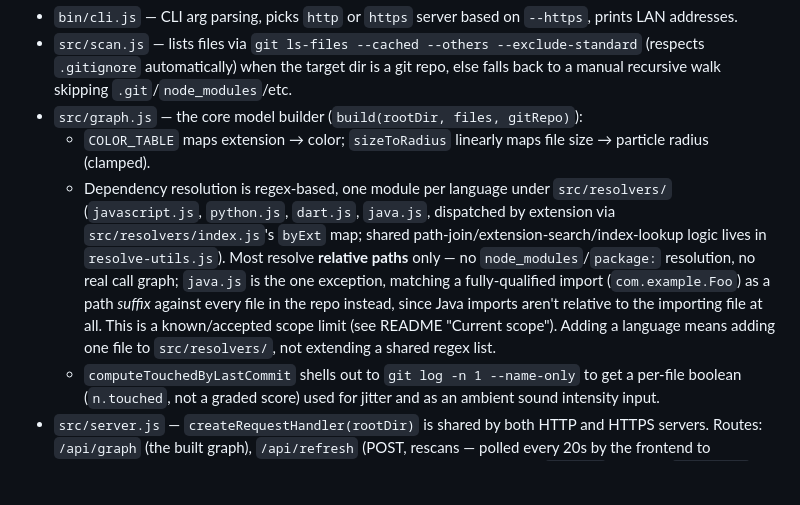
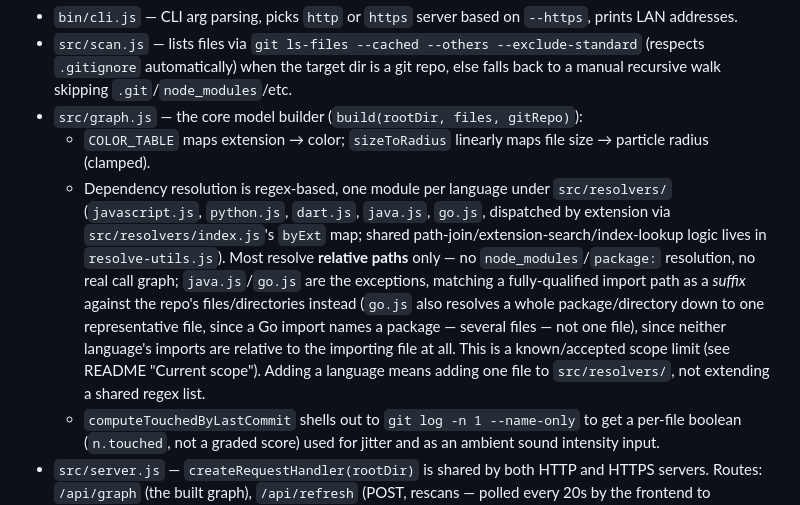
Before and after one commit to revesis/starmap, a Markdown page: CLAUDE.md, the part around the change. Rendered like a GitHub page; blank space fills up the shorter version.

Commit message:
Mention go.js's package-suffix resolution in CLAUDE.md
Co-Authored-By: Claude Sonnet 5 <noreply@anthropic.com>
Claude-Session: https://claude.ai/code/session_01DfCRJtFbyNkorqk6mgsriS

```diff
--- a/CLAUDE.md
+++ b/CLAUDE.md
@@ -38,14 +38,15 @@ starmap [dir] [--port 4550] [--https]
 - `src/graph.js` — the core model builder (`build(rootDir, files, gitRepo)`):
   - `COLOR_TABLE` maps extension → color; `sizeToRadius` linearly maps file size → particle radius (clamped).
   - Dependency resolution is regex-based, one module per language under `src/resolvers/`
-    (`javascript.js`, `python.js`, `dart.js`, `java.js`, dispatched by extension via
+    (`javascript.js`, `python.js`, `dart.js`, `java.js`, `go.js`, dispatched by extension via
     `src/resolvers/index.js`'s `byExt` map; shared path-join/extension-search/index-lookup logic
     lives in `resolve-utils.js`). Most resolve **relative paths** only — no `node_modules`/`package:`
-    resolution, no real call graph; `java.js` is the one exception, matching a fully-qualified
-    import (`com.example.Foo`) as a path *suffix* against every file in the repo instead, since
-    Java imports aren't relative to the importing file at all. This is a known/accepted scope
-    limit (see README "Current scope"). Adding a language means adding one file to
-    `src/resolvers/`, not extending a shared regex list.
+    resolution, no real call graph; `java.js`/`go.js` are the exceptions, matching a fully-qualified
+    import path as a *suffix* against the repo's files/directories instead (`go.js` also resolves a
+    whole package/directory down to one representative file, since a Go import names a package —
+    several files — not one file), since neither language's imports are relative to the importing
+    file at all. This is a known/accepted scope limit (see README "Current scope"). Adding a
+    language means adding one file to `src/resolvers/`, not extending a shared regex list.
   - `computeTouchedByLastCommit` shells out to `git log -n 1 --name-only` to get a per-file boolean
     (`n.touched`, not a graded score) used for jitter and as an ambient sound intensity input.
 - `src/server.js` — `createRequestHandler(rootDir)` is shared by both HTTP and HTTPS servers. Routes:
```
